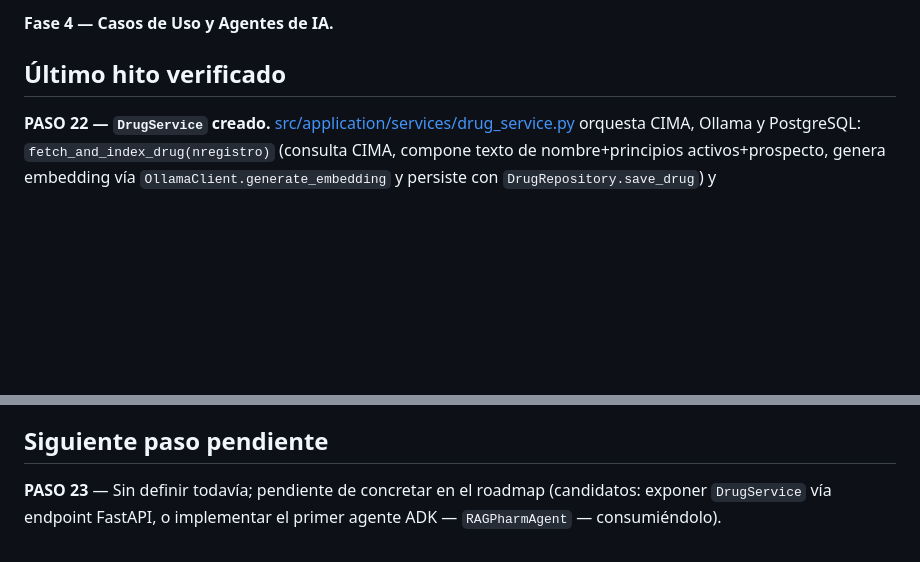
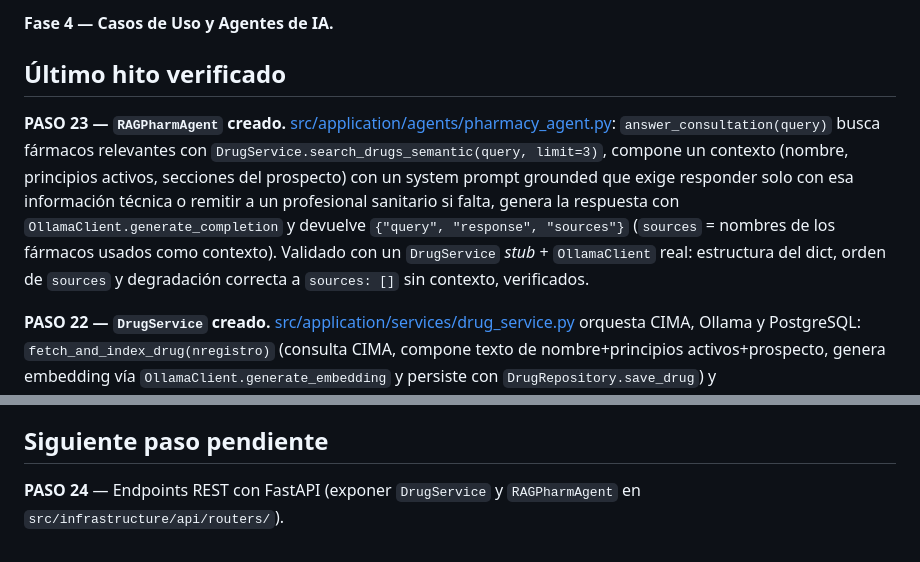
Before and after one commit to PabloBoteroCardona/pharmagent-ai-suite, a Markdown page: .memory/CONTEXT.md, 2 parts joined by grey strips. Rendered like a GitHub page; blank space fills up the shorter version.

Commit message:
docs(memory): actualizar CONTEXT.md con el hito RAGPharmAgent y paso actual

```diff
--- a/.memory/CONTEXT.md
+++ b/.memory/CONTEXT.md
@@ -15,6 +15,17 @@ y [SKILLS.md](../SKILLS.md) para el detalle de agentes y herramientas.
 **Fase 4 — Casos de Uso y Agentes de IA.**
 
 ## Último hito verificado
+
+**PASO 23 — `RAGPharmAgent` creado.**
+[src/application/agents/pharmacy_agent.py](../src/application/agents/pharmacy_agent.py):
+`answer_consultation(query)` busca fármacos relevantes con
+`DrugService.search_drugs_semantic(query, limit=3)`, compone un contexto (nombre,
+principios activos, secciones del prospecto) con un system prompt grounded que exige
+responder solo con esa información técnica o remitir a un profesional sanitario si falta,
+genera la respuesta con `OllamaClient.generate_completion` y devuelve
+`{"query", "response", "sources"}` (`sources` = nombres de los fármacos usados como
+contexto). Validado con un `DrugService` *stub* + `OllamaClient` real: estructura del dict,
+orden de `sources` y degradación correcta a `sources: []` sin contexto, verificados.
 
 **PASO 22 — `DrugService` creado.**
 [src/application/services/drug_service.py](../src/application/services/drug_service.py)
@@ -53,6 +64,5 @@ la escritura real en Postgres sigue bloqueada por el bug de `asyncpg`/Windows
 
 ## Siguiente paso pendiente
 
-**PASO 23** — Sin definir todavía; pendiente de concretar en el roadmap (candidatos: exponer
-`DrugService` vía endpoint FastAPI, o implementar el primer agente ADK —
-`RAGPharmAgent` — consumiéndolo).
+**PASO 24** — Endpoints REST con FastAPI (exponer `DrugService` y `RAGPharmAgent` en
+`src/infrastructure/api/routers/`).
```
